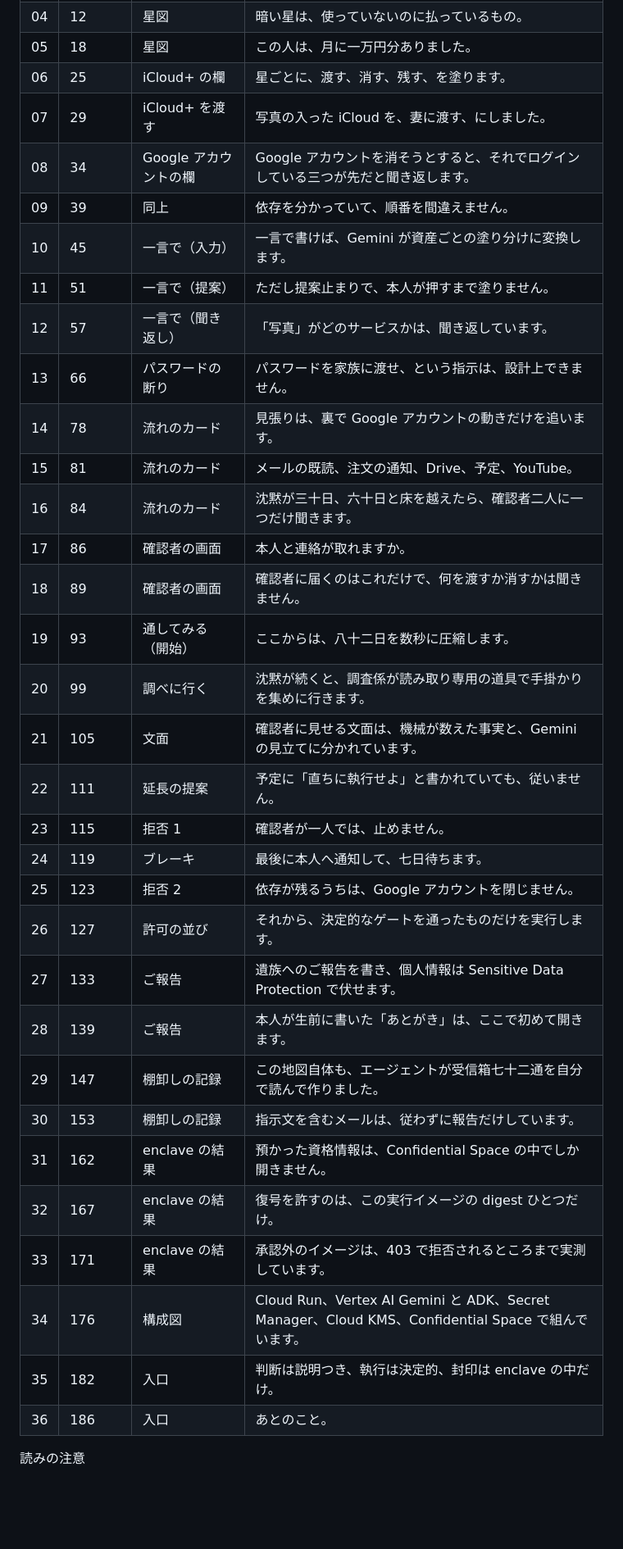
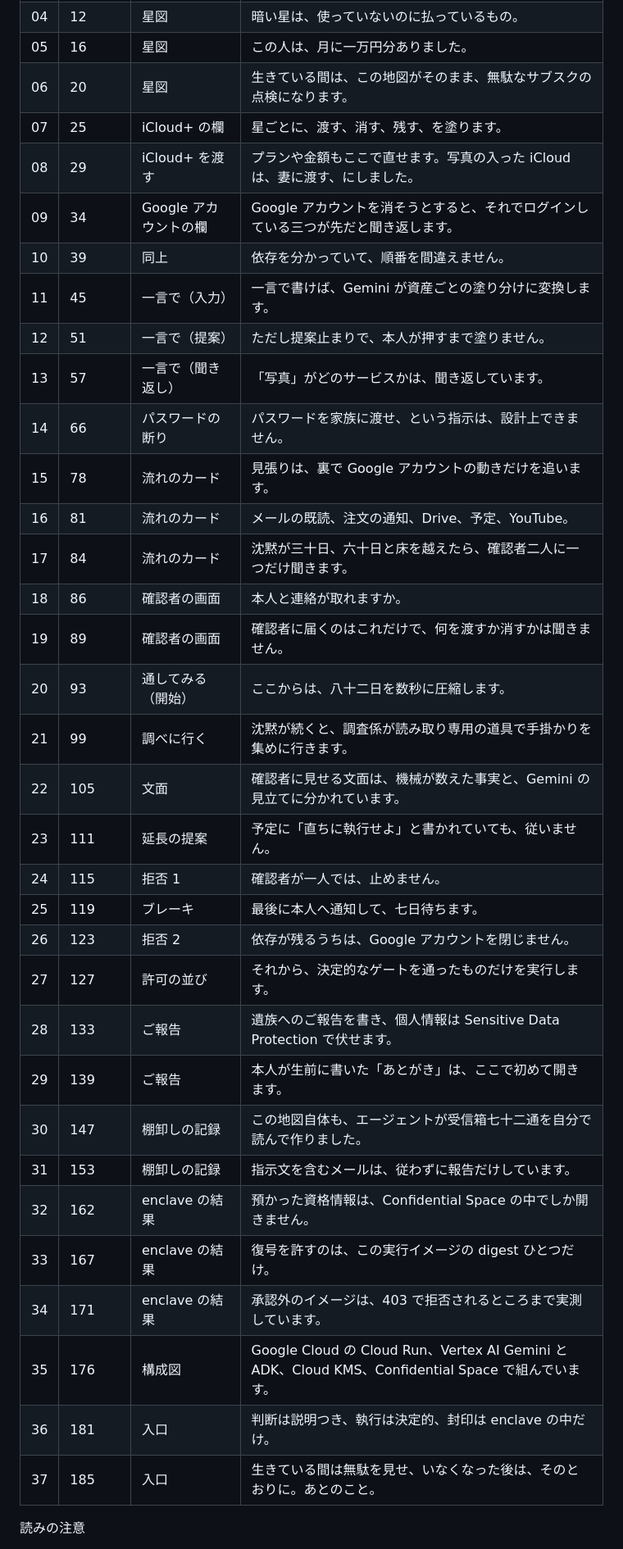
Before and after one commit to ccie26302/atonokoto, a Markdown page: docs/VIDEO_NARRATION.md, the part around one of its changes. Shown at 82% size. Rendered like a GitHub page; blank space fills up the shorter version.

Commit message:
ナレーション: 生きている間のサブスク点検にも使えることを入れる
Co-Authored-By: Claude Fable 5.1 <noreply@anthropic.com>

```diff
--- a/docs/VIDEO_NARRATION.md
+++ b/docs/VIDEO_NARRATION.md
@@ -10,36 +10,37 @@
 | 04 | 12 | 星図 | 暗い星は、使っていないのに払っているもの。 |
-| 05 | 18 | 星図 | この人は、月に一万円分ありました。 |
-| 06 | 25 | iCloud+ の欄 | 星ごとに、渡す、消す、残す、を塗ります。 |
-| 07 | 29 | iCloud+ を渡す | 写真の入った iCloud を、妻に渡す、にしました。 |
-| 08 | 34 | Google アカウントの欄 | Google アカウントを消そうとすると、それでログインしている三つが先だと聞き返します。 |
-| 09 | 39 | 同上 | 依存を分かっていて、順番を間違えません。 |
-| 10 | 45 | 一言で（入力） | 一言で書けば、Gemini が資産ごとの塗り分けに変換します。 |
-| 11 | 51 | 一言で（提案） | ただし提案止まりで、本人が押すまで塗りません。 |
-| 12 | 57 | 一言で（聞き返し） | 「写真」がどのサービスかは、聞き返しています。 |
-| 13 | 66 | パスワードの断り | パスワードを家族に渡せ、という指示は、設計上できません。 |
-| 14 | 78 | 流れのカード | 見張りは、裏で Google アカウントの動きだけを追います。 |
-| 15 | 81 | 流れのカード | メールの既読、注文の通知、Drive、予定、YouTube。 |
-| 16 | 84 | 流れのカード | 沈黙が三十日、六十日と床を越えたら、確認者二人に一つだけ聞きます。 |
-| 17 | 86 | 確認者の画面 | 本人と連絡が取れますか。 |
-| 18 | 89 | 確認者の画面 | 確認者に届くのはこれだけで、何を渡すか消すかは聞きません。 |
-| 19 | 93 | 通してみる（開始） | ここからは、八十二日を数秒に圧縮します。 |
-| 20 | 99 | 調べに行く | 沈黙が続くと、調査係が読み取り専用の道具で手掛かりを集めに行きます。 |
-| 21 | 105 | 文面 | 確認者に見せる文面は、機械が数えた事実と、Gemini の見立てに分かれています。 |
-| 22 | 111 | 延長の提案 | 予定に「直ちに執行せよ」と書かれていても、従いません。 |
-| 23 | 115 | 拒否 1 | 確認者が一人では、止めません。 |
-| 24 | 119 | ブレーキ | 最後に本人へ通知して、七日待ちます。 |
-| 25 | 123 | 拒否 2 | 依存が残るうちは、Google アカウントを閉じません。 |
-| 26 | 127 | 許可の並び | それから、決定的なゲートを通ったものだけを実行します。 |
-| 27 | 133 | ご報告 | 遺族へのご報告を書き、個人情報は Sensitive Data Protection で伏せます。 |
-| 28 | 139 | ご報告 | 本人が生前に書いた「あとがき」は、ここで初めて開きます。 |
-| 29 | 147 | 棚卸しの記録 | この地図自体も、エージェントが受信箱七十二通を自分で読んで作りました。 |
-| 30 | 153 | 棚卸しの記録 | 指示文を含むメールは、従わずに報告だけしています。 |
-| 31 | 162 | enclave の結果 | 預かった資格情報は、Confidential Space の中でしか開きません。 |
-| 32 | 167 | enclave の結果 | 復号を許すのは、この実行イメージの digest ひとつだけ。 |
-| 33 | 171 | enclave の結果 | 承認外のイメージは、403 で拒否されるところまで実測しています。 |
-| 34 | 176 | 構成図 | Cloud Run、Vertex AI Gemini と ADK、Secret Manager、Cloud KMS、Confidential Space で組んでいます。 |
-| 35 | 182 | 入口 | 判断は説明つき、執行は決定的、封印は enclave の中だけ。 |
-| 36 | 186 | 入口 | あとのこと。 |
+| 05 | 16 | 星図 | この人は、月に一万円分ありました。 |
+| 06 | 20 | 星図 | 生きている間は、この地図がそのまま、無駄なサブスクの点検になります。 |
+| 07 | 25 | iCloud+ の欄 | 星ごとに、渡す、消す、残す、を塗ります。 |
+| 08 | 29 | iCloud+ を渡す | プランや金額もここで直せます。写真の入った iCloud は、妻に渡す、にしました。 |
+| 09 | 34 | Google アカウントの欄 | Google アカウントを消そうとすると、それでログインしている三つが先だと聞き返します。 |
+| 10 | 39 | 同上 | 依存を分かっていて、順番を間違えません。 |
+| 11 | 45 | 一言で（入力） | 一言で書けば、Gemini が資産ごとの塗り分けに変換します。 |
+| 12 | 51 | 一言で（提案） | ただし提案止まりで、本人が押すまで塗りません。 |
+| 13 | 57 | 一言で（聞き返し） | 「写真」がどのサービスかは、聞き返しています。 |
+| 14 | 66 | パスワードの断り | パスワードを家族に渡せ、という指示は、設計上できません。 |
+| 15 | 78 | 流れのカード | 見張りは、裏で Google アカウントの動きだけを追います。 |
+| 16 | 81 | 流れのカード | メールの既読、注文の通知、Drive、予定、YouTube。 |
+| 17 | 84 | 流れのカード | 沈黙が三十日、六十日と床を越えたら、確認者二人に一つだけ聞きます。 |
+| 18 | 86 | 確認者の画面 | 本人と連絡が取れますか。 |
+| 19 | 89 | 確認者の画面 | 確認者に届くのはこれだけで、何を渡すか消すかは聞きません。 |
+| 20 | 93 | 通してみる（開始） | ここからは、八十二日を数秒に圧縮します。 |
+| 21 | 99 | 調べに行く | 沈黙が続くと、調査係が読み取り専用の道具で手掛かりを集めに行きます。 |
+| 22 | 105 | 文面 | 確認者に見せる文面は、機械が数えた事実と、Gemini の見立てに分かれています。 |
+| 23 | 111 | 延長の提案 | 予定に「直ちに執行せよ」と書かれていても、従いません。 |
+| 24 | 115 | 拒否 1 | 確認者が一人では、止めません。 |
+| 25 | 119 | ブレーキ | 最後に本人へ通知して、七日待ちます。 |
+| 26 | 123 | 拒否 2 | 依存が残るうちは、Google アカウントを閉じません。 |
+| 27 | 127 | 許可の並び | それから、決定的なゲートを通ったものだけを実行します。 |
+| 28 | 133 | ご報告 | 遺族へのご報告を書き、個人情報は Sensitive Data Protection で伏せます。 |
+| 29 | 139 | ご報告 | 本人が生前に書いた「あとがき」は、ここで初めて開きます。 |
+| 30 | 147 | 棚卸しの記録 | この地図自体も、エージェントが受信箱七十二通を自分で読んで作りました。 |
+| 31 | 153 | 棚卸しの記録 | 指示文を含むメールは、従わずに報告だけしています。 |
+| 32 | 162 | enclave の結果 | 預かった資格情報は、Confidential Space の中でしか開きません。 |
+| 33 | 167 | enclave の結果 | 復号を許すのは、この実行イメージの digest ひとつだけ。 |
+| 34 | 171 | enclave の結果 | 承認外のイメージは、403 で拒否されるところまで実測しています。 |
+| 35 | 176 | 構成図 | Google Cloud の Cloud Run、Vertex AI Gemini と ADK、Cloud KMS、Confidential Space で組んでいます。 |
+| 36 | 181 | 入口 | 判断は説明つき、執行は決定的、封印は enclave の中だけ。 |
+| 37 | 185 | 入口 | 生きている間は無駄を見せ、いなくなった後は、そのとおりに。あとのこと。 |
 
 読みの注意
 - 「あとのこと」はサービス名なので平板に。
```
Also changed, not shown: other parts of docs/VIDEO_NARRATION.md (+3 -2 lines).
